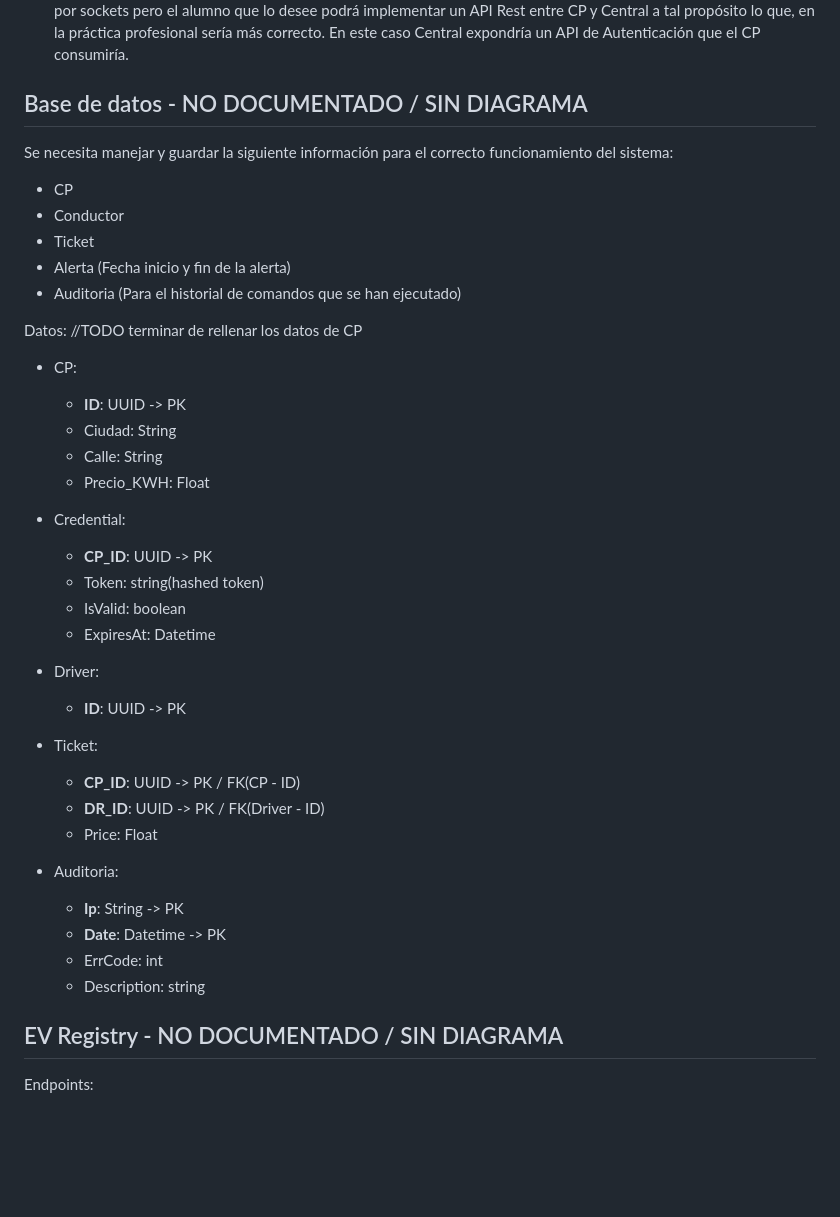
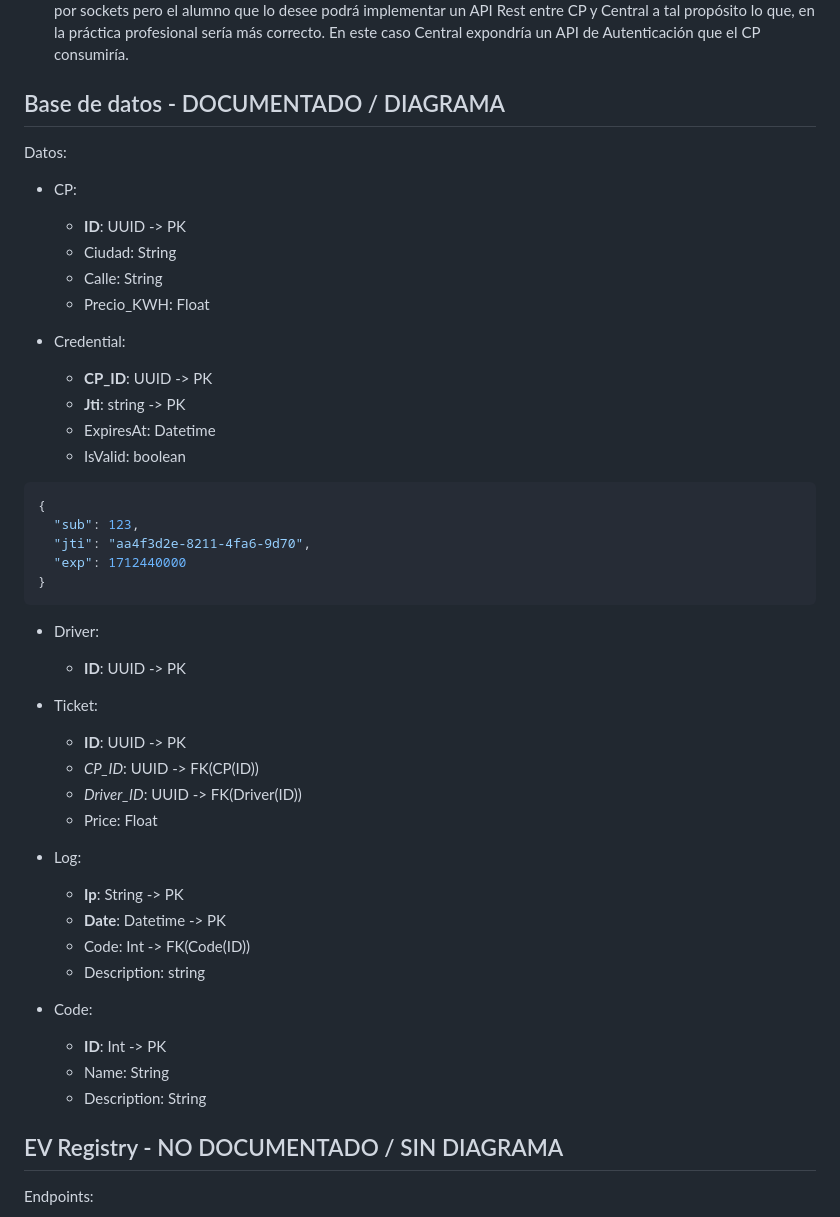
Before and after one commit to ye13-ua/SD_EV, a Markdown page: README.md, the part around the change. GitHub-like rendering; blank space fills up the shorter version.

Commit message:
Base de datos documentada

````diff
--- a/README.md
+++ b/README.md
@@ -116,19 +116,10 @@ Lo que pide la practica:
         - En el caso de que la temperatura sea negativa, enviara al endpoint de alertas (http://EV_central.es/api/alerts/:city), una alerta.
 - **Dato 2 ❌**: Implementación de la autenticación entre EV_Central y los CP: Como se ha comentado anteriormente, para poder realizar la autenticación, los CPs previamente se deberán de haber registrado en el EV_Registry. Tras el proceso de registro los CPs estarán disponibles para su uso. Para ello deberán autenticarse en EV_Central con las credenciales que EV_Registry habrá proporcionado a tal propósito. En el momento de la autenticación, si esta se resuelve con éxito, la central devolverá a EV_M, la clave (de cifrado simétrico ÚNICA POR CP) que deberá ser usada por este para el cifrado de todos los mensajes que envíe a la Central. La central descifrará los mensajes teniendo en cuenta dicha clave. Estas claves podrán ser revocadas por EV_Central ante una supuesta vulnerabilidad de la seguridad. Para simular este efecto, en EV_Central, se implementará una opción para restaurar claves. Al pulsarla, se borrarán las claves de un CP específico el cual quedará fuera de servicio. Esto obligará a EV_CP_M a realizar una nueva autenticación mediante una opción incorporada en el mismo y, de esta manera, obtener sus nuevas claves de cifrado. Opcional: Tal y como se refleja en el diagrama de arquitectura conceptual, la autenticación seguirá siendo por sockets pero el alumno que lo desee podrá implementar un API Rest entre CP y Central a tal propósito lo que, en la práctica profesional sería más correcto. En este caso Central expondría un API de Autenticación que el CP consumiría.
 
-
-
-## Base de datos - NO DOCUMENTADO / SIN DIAGRAMA
-
-Se necesita manejar y guardar la siguiente información para el correcto funcionamiento del sistema:
-- CP
-- Conductor
-- Ticket
-- Alerta (Fecha inicio y fin de la alerta)
-- Auditoria (Para el historial de comandos que se han ejecutado)
+## Base de datos - DOCUMENTADO / DIAGRAMA
 
 Datos:
-//TODO terminar de rellenar los datos de CP
+
 - CP:
   - **ID**: UUID -> PK
   - Ciudad: String
@@ -137,25 +128,36 @@ Datos:
 
 - Credential:
   - **CP_ID**: UUID -> PK
-  - Token: string(hashed token)
+  - **Jti**: string -> PK
+  - ExpiresAt: Datetime
   - IsValid: boolean
-  - ExpiresAt: Datetime
 
+```json
+{
+  "sub": 123,
+  "jti": "aa4f3d2e-8211-4fa6-9d70",
+  "exp": 1712440000
+}
+```
 - Driver:
   - **ID**: UUID -> PK
 
 - Ticket:
-  - **CP_ID**: UUID -> PK / FK(CP - ID)
-  - **DR_ID**: UUID -> PK / FK(Driver - ID)
+  - **ID**: UUID -> PK
+  - *CP_ID*: UUID -> FK(CP(ID))
+  - *Driver_ID*: UUID -> FK(Driver(ID))
   - Price: Float
 
-- Auditoria:
+- Log:
   - **Ip**: String -> PK
   - **Date**: Datetime -> PK
-  - ErrCode: int
+  - Code: Int -> FK(Code(ID))
   - Description: string
 
-
+- Code:
+  - **ID**: Int -> PK
+  - Name: String
+  - Description: String
 
 ## EV Registry - NO DOCUMENTADO / SIN DIAGRAMA
 
````
